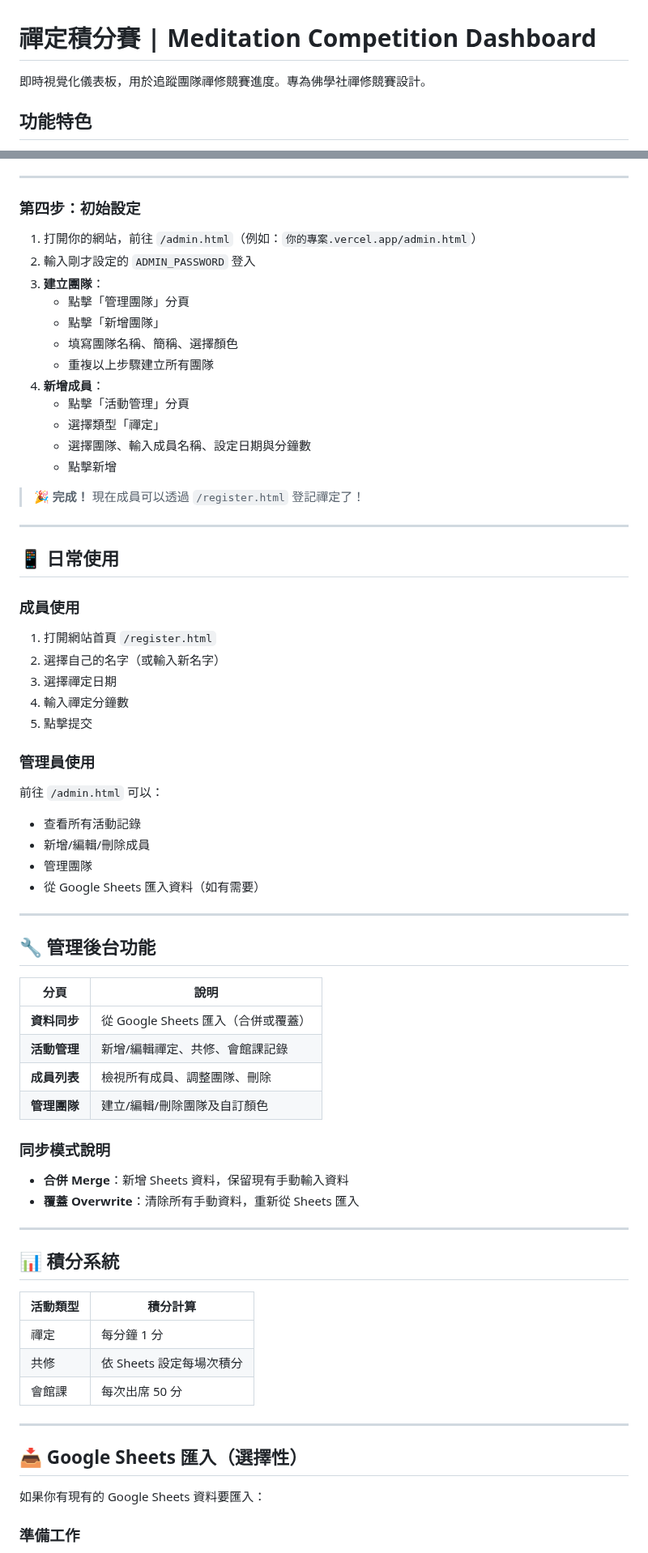
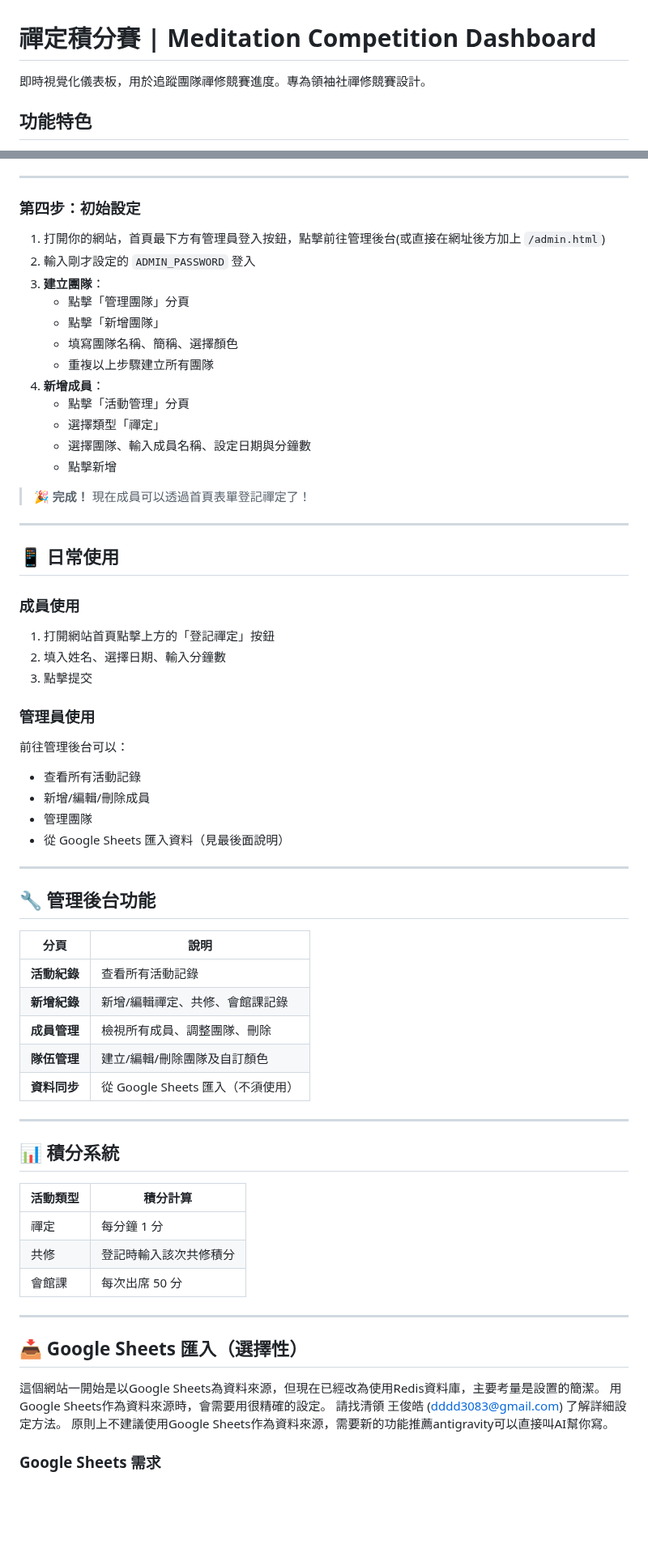
Before and after one commit to mYstoRi/med-contest-2025aut, a Markdown page: README.md, 2 parts joined by grey strips. Shown at 81% size. Drawn GitHub-style; blank space fills up the shorter version.

Commit message:
manual update to readme

```diff
--- a/README.md
+++ b/README.md
@@ -1,6 +1,6 @@
 # 禪定積分賽 | Meditation Competition Dashboard
 
-即時視覺化儀表板，用於追蹤團隊禪修競賽進度。專為佛學社禪修競賽設計。
+即時視覺化儀表板，用於追蹤團隊禪修競賽進度。專為領袖社禪修競賽設計。
 
 ## 功能特色
 
@@ -80,7 +80,7 @@
 
 ### 第四步：初始設定
 
-1. 打開你的網站，前往 `/admin.html`（例如：`你的專案.vercel.app/admin.html`）
+1. 打開你的網站，首頁最下方有管理員登入按鈕，點擊前往管理後台(或直接在網址後方加上 `/admin.html`)
 2. 輸入剛才設定的 `ADMIN_PASSWORD` 登入
 3. **建立團隊**：
    - 點擊「管理團隊」分頁
@@ -93,7 +93,7 @@
    - 選擇團隊、輸入成員名稱、設定日期與分鐘數
    - 點擊新增
 
-> 🎉 **完成！** 現在成員可以透過 `/register.html` 登記禪定了！
+> 🎉 **完成！** 現在成員可以透過首頁表單登記禪定了！
 
 ---
 
@@ -101,19 +101,17 @@
 
 ### 成員使用
 
-1. 打開網站首頁 `/register.html`
-2. 選擇自己的名字（或輸入新名字）
-3. 選擇禪定日期
-4. 輸入禪定分鐘數
-5. 點擊提交
+1. 打開網站首頁點擊上方的「登記禪定」按鈕
+2. 填入姓名、選擇日期、輸入分鐘數
+3. 點擊提交
 
 ### 管理員使用
 
-前往 `/admin.html` 可以：
+前往管理後台可以：
 - 查看所有活動記錄
 - 新增/編輯/刪除成員
 - 管理團隊
-- 從 Google Sheets 匯入資料（如有需要）
+- 從 Google Sheets 匯入資料（見最後面說明）
 
 ---
 
@@ -121,15 +119,11 @@
 
 | 分頁 | 說明 |
 |------|------|
-| **資料同步** | 從 Google Sheets 匯入（合併或覆蓋） |
-| **活動管理** | 新增/編輯禪定、共修、會館課記錄 |
-| **成員列表** | 檢視所有成員、調整團隊、刪除 |
-| **管理團隊** | 建立/編輯/刪除團隊及自訂顏色 |
-
-### 同步模式說明
-
-- **合併 Merge**：新增 Sheets 資料，保留現有手動輸入資料
-- **覆蓋 Overwrite**：清除所有手動資料，重新從 Sheets 匯入
+| **活動紀錄** | 查看所有活動記錄 |
+| **新增紀錄** | 新增/編輯禪定、共修、會館課記錄 |
+| **成員管理** | 檢視所有成員、調整團隊、刪除 |
+| **隊伍管理** | 建立/編輯/刪除團隊及自訂顏色 |
+| **資料同步** | 從 Google Sheets 匯入（不須使用） |
 
 ---
 
@@ -138,14 +132,17 @@
 | 活動類型 | 積分計算 |
 |----------|----------|
 | 禪定 | 每分鐘 1 分 |
-| 共修 | 依 Sheets 設定每場次積分 |
+| 共修 | 登記時輸入該次共修積分 |
 | 會館課 | 每次出席 50 分 |
 
 ---
 
 ## 📥 Google Sheets 匯入（選擇性）
 
-如果你有現有的 Google Sheets 資料要匯入：
+這個網站一開始是以Google Sheets為資料來源，但現在已經改為使用Redis資料庫，主要考量是設置的簡潔。
+用Google Sheets作為資料來源時，會需要用很精確的設定。
+請找清領 王俊皓 (dddd3083@gmail.com) 了解詳細設定方法。
+原則上不建議使用Google Sheets作為資料來源，需要新的功能推薦antigravity可以直接叫AI幫你寫。
 
-### 準備工作
+### Google Sheets 需求
 
```
Also changed, not shown: other parts of README.md (+5 -24 lines).
